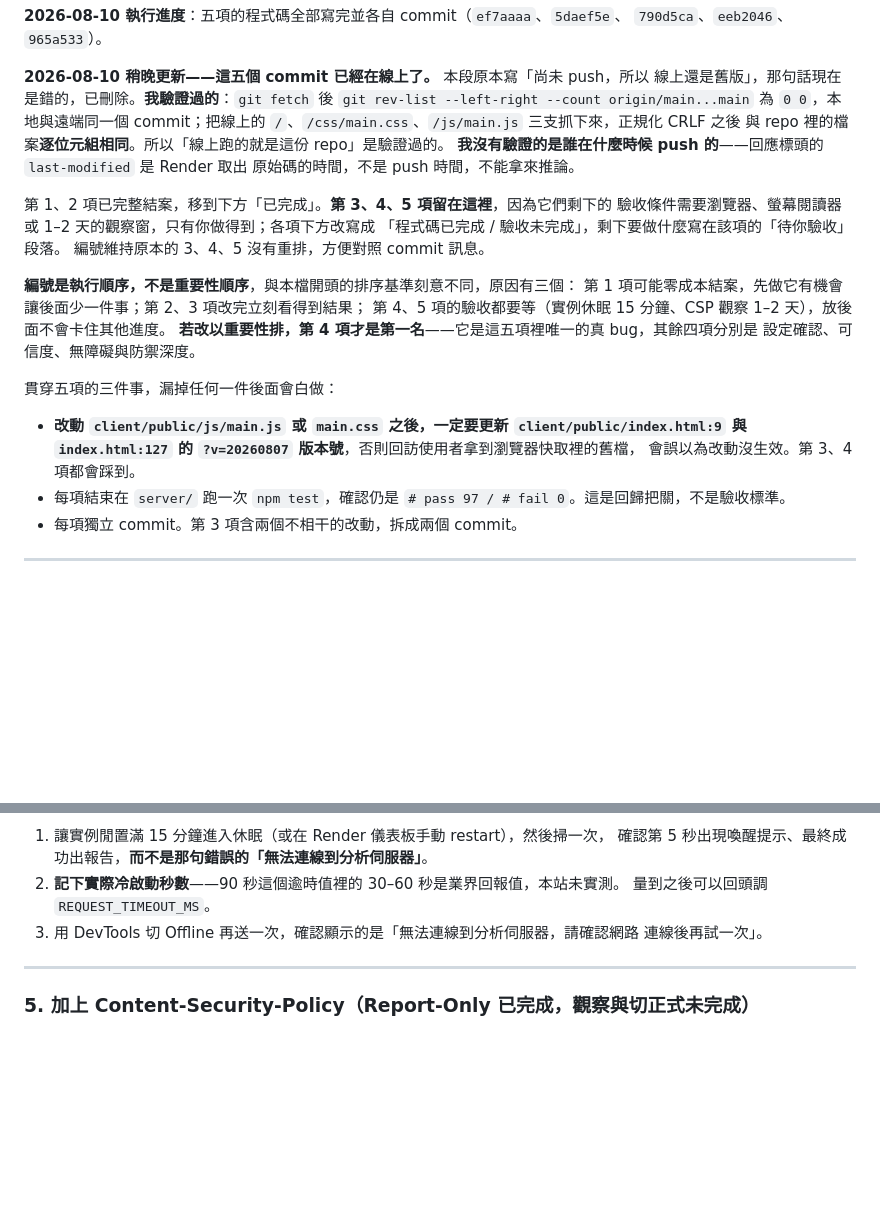
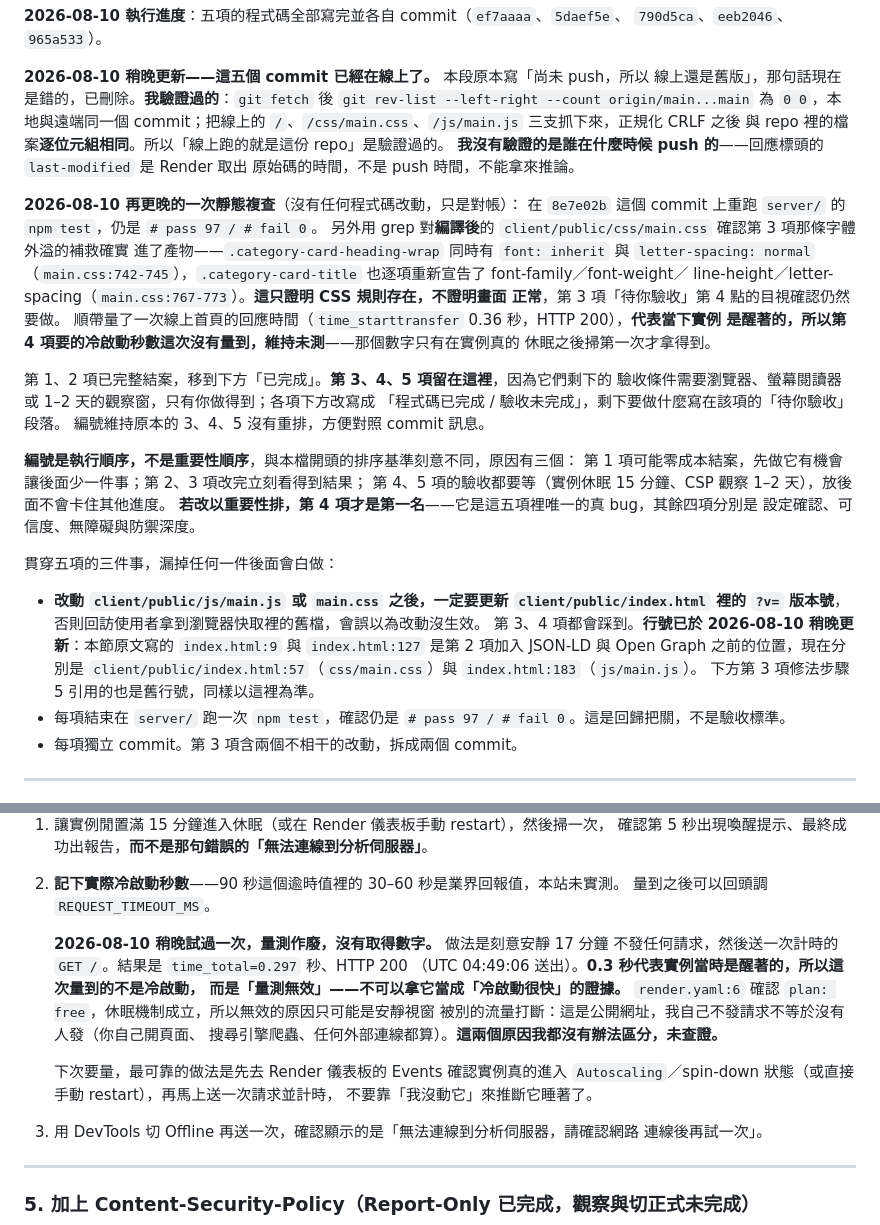
Before and after one commit to Shui-Ching/aeo-geo-analysis-section, a Markdown page: TODO.md, 2 parts joined by grey strips. Drawn GitHub-style; blank space fills up the shorter version.

Commit message:
docs: 更新 TODO——靜態複查結果，並修正過時的 index.html 行號
在 8e7e02b 上重跑 npm test 仍是 97/0；grep 編譯後的 main.css 確認第 3 項
字體外溢的補救確實進了產物。線上首頁 TTFB 0.36 秒代表實例醒著，
第 4 項的冷啟動秒數這次沒量到，維持未測。

另修正「貫穿五項的三件事」裡的 index.html:9 與 :127——那是第 2 項加入
JSON-LD 與 Open Graph 之前的位置，實際已位移到 :57 與 :183。

Co-Authored-By: Claude Opus 5 <noreply@anthropic.com>

```diff
--- a/TODO.md
+++ b/TODO.md
@@ -30,6 +30,17 @@ commit；把線上的 `/`、`/css/main.css`、`/js/main.js` 三支抓下來，
 **我沒有驗證的是誰在什麼時候 push 的**——回應標頭的 `last-modified` 是 Render 取出
 原始碼的時間，不是 push 時間，不能拿來推論。
 
+**2026-08-10 再更晚的一次靜態複查**（沒有任何程式碼改動，只是對帳）：
+在 `8e7e02b` 這個 commit 上重跑 `server/` 的 `npm test`，仍是 `# pass 97 / # fail 0`。
+另外用 grep 對**編譯後**的 `client/public/css/main.css` 確認第 3 項那條字體外溢的補救確實
+進了產物——`.category-card-heading-wrap` 同時有 `font: inherit` 與 `letter-spacing: normal`
+（`main.css:742-745`），`.category-card-title` 也逐項重新宣告了 font-family／font-weight／
+line-height／letter-spacing（`main.css:767-773`）。**這只證明 CSS 規則存在，不證明畫面
+正常**，第 3 項「待你驗收」第 4 點的目視確認仍然要做。
+順帶量了一次線上首頁的回應時間（`time_starttransfer` 0.36 秒，HTTP 200），**代表當下實例
+是醒著的，所以第 4 項要的冷啟動秒數這次沒有量到，維持未測**——那個數字只有在實例真的
+休眠之後掃第一次才拿得到。
+
 第 1、2 項已完整結案，移到下方「已完成」。**第 3、4、5 項留在這裡**，因為它們剩下的
 驗收條件需要瀏覽器、螢幕閱讀器或 1–2 天的觀察窗，只有你做得到；各項下方改寫成
 「程式碼已完成 / 驗收未完成」，剩下要做什麼寫在該項的「待你驗收」段落。
@@ -43,9 +54,12 @@ commit；把線上的 `/`、`/css/main.css`、`/js/main.js` 三支抓下來，
 
 貫穿五項的三件事，漏掉任何一件後面會白做：
 
-- **改動 `client/public/js/main.js` 或 `main.css` 之後，一定要更新 `client/public/index.html:9`
-  與 `index.html:127` 的 `?v=20260807` 版本號**，否則回訪使用者拿到瀏覽器快取裡的舊檔，
-  會誤以為改動沒生效。第 3、4 項都會踩到。
+- **改動 `client/public/js/main.js` 或 `main.css` 之後，一定要更新 `client/public/index.html`
+  裡的 `?v=` 版本號**，否則回訪使用者拿到瀏覽器快取裡的舊檔，會誤以為改動沒生效。
+  第 3、4 項都會踩到。**行號已於 2026-08-10 稍晚更新**：本節原文寫的 `index.html:9`
+  與 `index.html:127` 是第 2 項加入 JSON-LD 與 Open Graph 之前的位置，現在分別是
+  `client/public/index.html:57`（`css/main.css`）與 `index.html:183`（`js/main.js`）。
+  下方第 3 項修法步驟 5 引用的也是舊行號，同樣以這裡為準。
 - 每項結束在 `server/` 跑一次 `npm test`，確認仍是 `# pass 97 / # fail 0`。這是回歸把關，不是驗收標準。
 - 每項獨立 commit。第 3 項含兩個不相干的改動，拆成兩個 commit。
 
@@ -203,6 +217,18 @@ commit；把線上的 `/`、`/css/main.css`、`/js/main.js` 三支抓下來，
    確認第 5 秒出現喚醒提示、最終成功出報告，**而不是那句錯誤的「無法連線到分析伺服器」**。
 2. **記下實際冷啟動秒數**——90 秒這個逾時值裡的 30–60 秒是業界回報值，本站未實測。
    量到之後可以回頭調 `REQUEST_TIMEOUT_MS`。
+
+   **2026-08-10 稍晚試過一次，量測作廢，沒有取得數字。** 做法是刻意安靜 17 分鐘
+   不發任何請求，然後送一次計時的 `GET /`。結果是 `time_total=0.297` 秒、HTTP 200
+   （UTC 04:49:06 送出）。**0.3 秒代表實例當時是醒著的，所以這次量到的不是冷啟動，
+   而是「量測無效」——不可以拿它當成「冷啟動很快」的證據。**
+   `render.yaml:6` 確認 `plan: free`，休眠機制成立，所以無效的原因只可能是安靜視窗
+   被別的流量打斷：這是公開網址，我自己不發請求不等於沒有人發（你自己開頁面、
+   搜尋引擎爬蟲、任何外部連線都算）。**這兩個原因我都沒有辦法區分，未查證。**
+
+   下次要量，最可靠的做法是先去 Render 儀表板的 Events 確認實例真的進入
+   `Autoscaling`／spin-down 狀態（或直接手動 restart），再馬上送一次請求並計時，
+   不要靠「我沒動它」來推斷它睡著了。
 3. 用 DevTools 切 Offline 再送一次，確認顯示的是「無法連線到分析伺服器，請確認網路
    連線後再試一次」。
 
```
